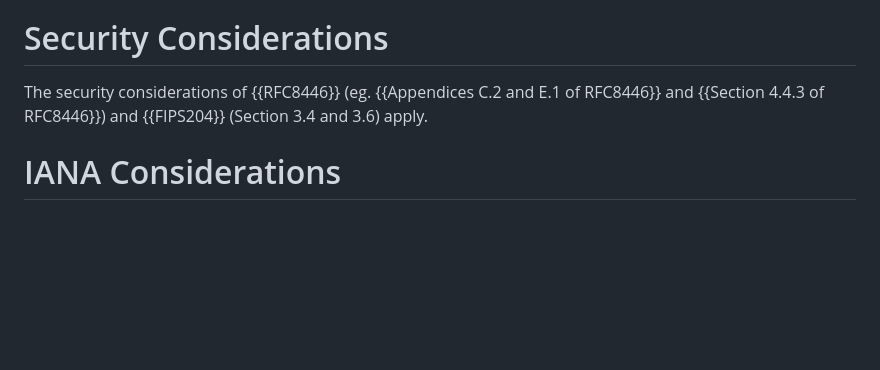
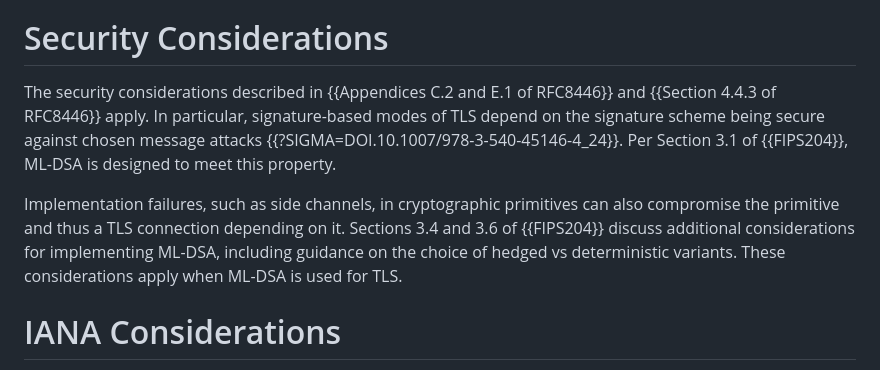
Before and after one commit to tlswg/tls-mldsa, a Markdown page: draft-ietf-tls-mldsa.md, the part around the change. GitHub-like rendering; blank space fills up the shorter version.

Commit message:
Expand on security considerations somewhat
RFC 8446 cites SIGMA which says it depends on:

> a digital signature scheme sig assumed to be secure against chosen
> message attacks

Section 3.1 of FIPS 204 says ML-DSA is designed to be just that, but we
never cited it. Let's do so.

And then since people keep bringing up deterministic vs hedged, let's
acknowledge it, but make it clear to the reader that we are not
overriding FIPS 204 and we're not imposing some new requirement that you
need to check.

```diff
--- a/draft-ietf-tls-mldsa.md
+++ b/draft-ietf-tls-mldsa.md
@@ -121,8 +121,17 @@ is different from the context string of {{Section 4.4.3 of RFC8446}}.
 
 # Security Considerations
 
-The security considerations of {{RFC8446}} (eg. {{Appendices C.2 and E.1 of RFC8446}}
-and {{Section 4.4.3 of RFC8446}}) and {{FIPS204}} (Section 3.4 and 3.6) apply.
+The security considerations described in {{Appendices C.2 and E.1 of RFC8446}}
+and {{Section 4.4.3 of RFC8446}} apply. In particular, signature-based modes of
+TLS depend on the signature scheme being secure against chosen message
+attacks {{?SIGMA=DOI.10.1007/978-3-540-45146-4_24}}. Per Section 3.1 of
+{{FIPS204}}, ML-DSA is designed to meet this property.
+
+Implementation failures, such as side channels, in cryptographic primitives can
+also compromise the primitive and thus a TLS connection depending on it.
+Sections 3.4 and 3.6 of {{FIPS204}} discuss additional considerations for
+implementing ML-DSA, including guidance on the choice of hedged vs deterministic
+variants. These considerations apply when ML-DSA is used for TLS.
 
 
 # IANA Considerations
```
